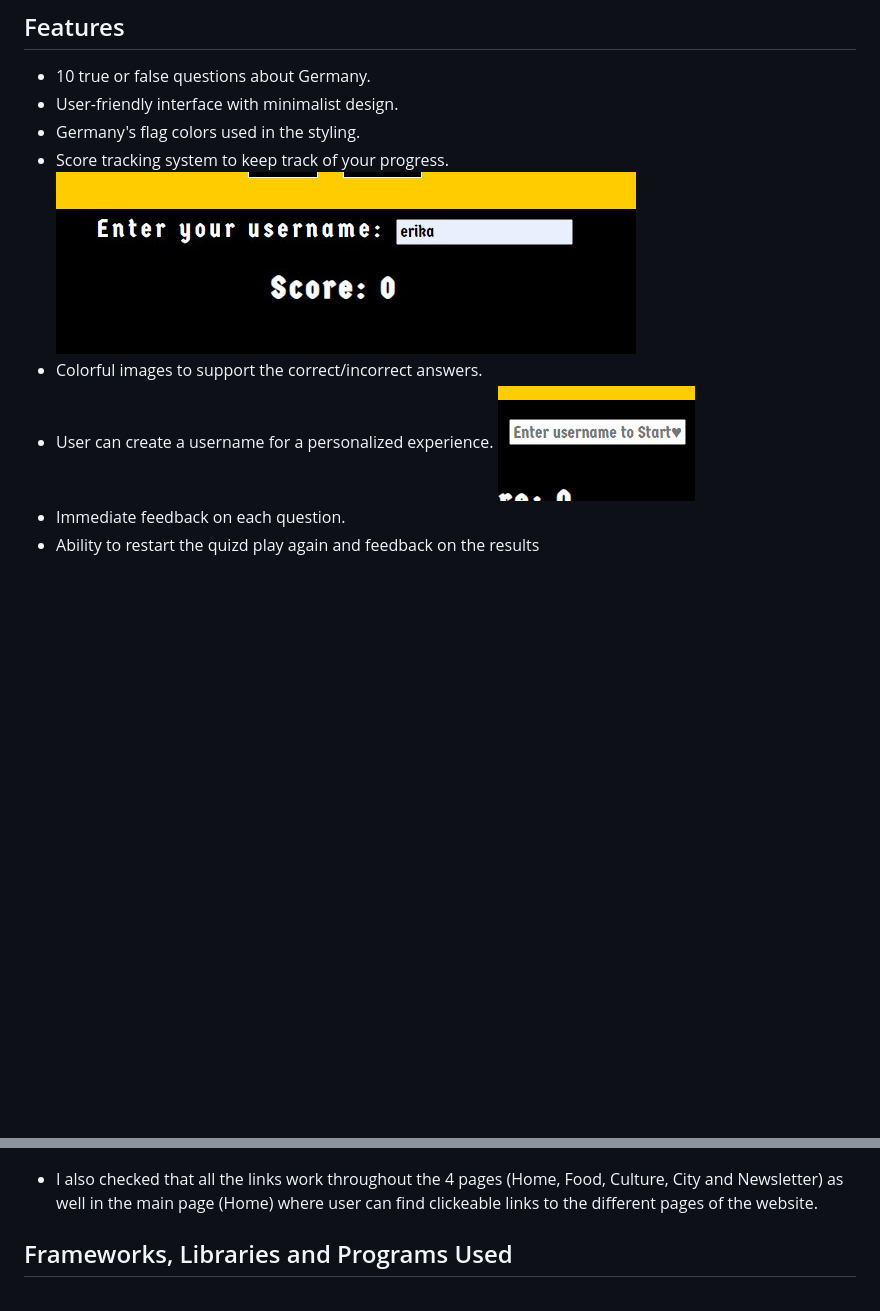
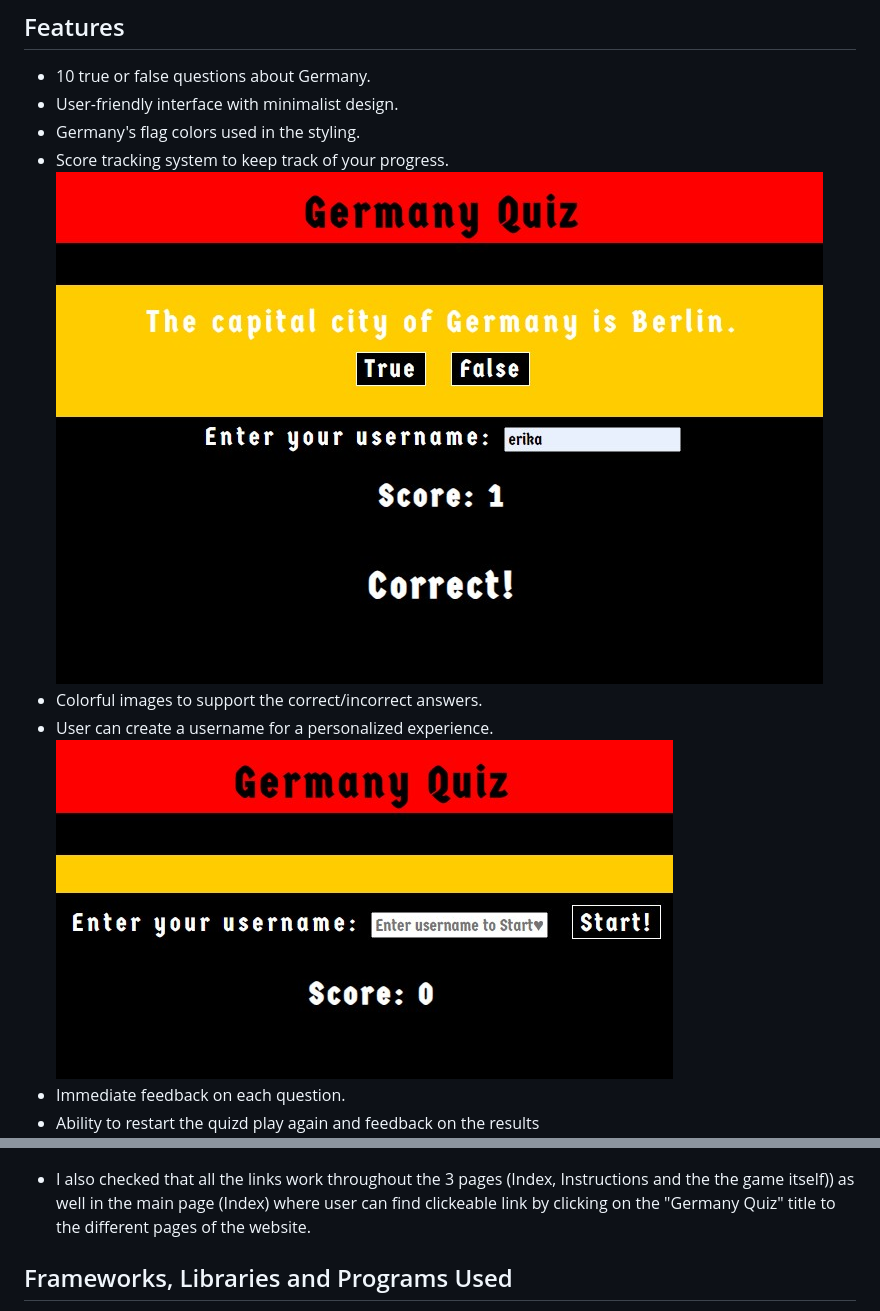
Before and after one commit to ekrasutzky/Germany-Quiz, a Markdown page: README.md, 2 parts joined by grey strips. Drawn GitHub-style; pictures changed too: assets/images/enteruser.jpg (added), assets/images/enteruser.png (deleted), assets/images/score.jpg (deleted); blank space fills up the shorter version.

Commit message:
add info and pictures to README.files

```diff
--- a/README.md
+++ b/README.md
@@ -10,10 +10,10 @@ Welcome to the Germany Quiz! This quiz is designed to test your knowledge about
 - User-friendly interface with minimalist design.
 - Germany's flag colors used in the styling.
 - Score tracking system to keep track of your progress.
-![score tracking](./assets/images/score.jpg)
+![score tracking](./assets/images/scorefeedback.jpg)
 - Colorful images to support the correct/incorrect answers.
 - User can create a username for a personalized experience.
-![bar to log user's name](./assets/images/enteruser.png)
+![bar to log user's name](./assets/images/enteruser.jpg)
 - Immediate feedback on each question.
 - Ability to restart the quizd play again and feedback on the results
 ![restart button and feedback](./assets/images/restart%20button.jpg)
@@ -63,7 +63,7 @@ I ran a test on Lighthouse to check the accesibility and performance  of the web
 
 ![lighthouse](./assets/images/lighthouse.jpg)
 
-- I also checked that all the links work throughout the 4 pages (Home, Food, Culture, City and Newsletter) as well in the main page (Home) where user can find clickeable links to the different pages of the website.
+- I also checked that all the links work throughout the 3 pages (Index, Instructions and the the game itself)) as well in the main page (Index) where user can find clickeable link by clicking on the "Germany Quiz" title to the different pages of the website.
 
 
 
```
Also changed, not shown: assets/images/feedback.jpg, 1 other file.
